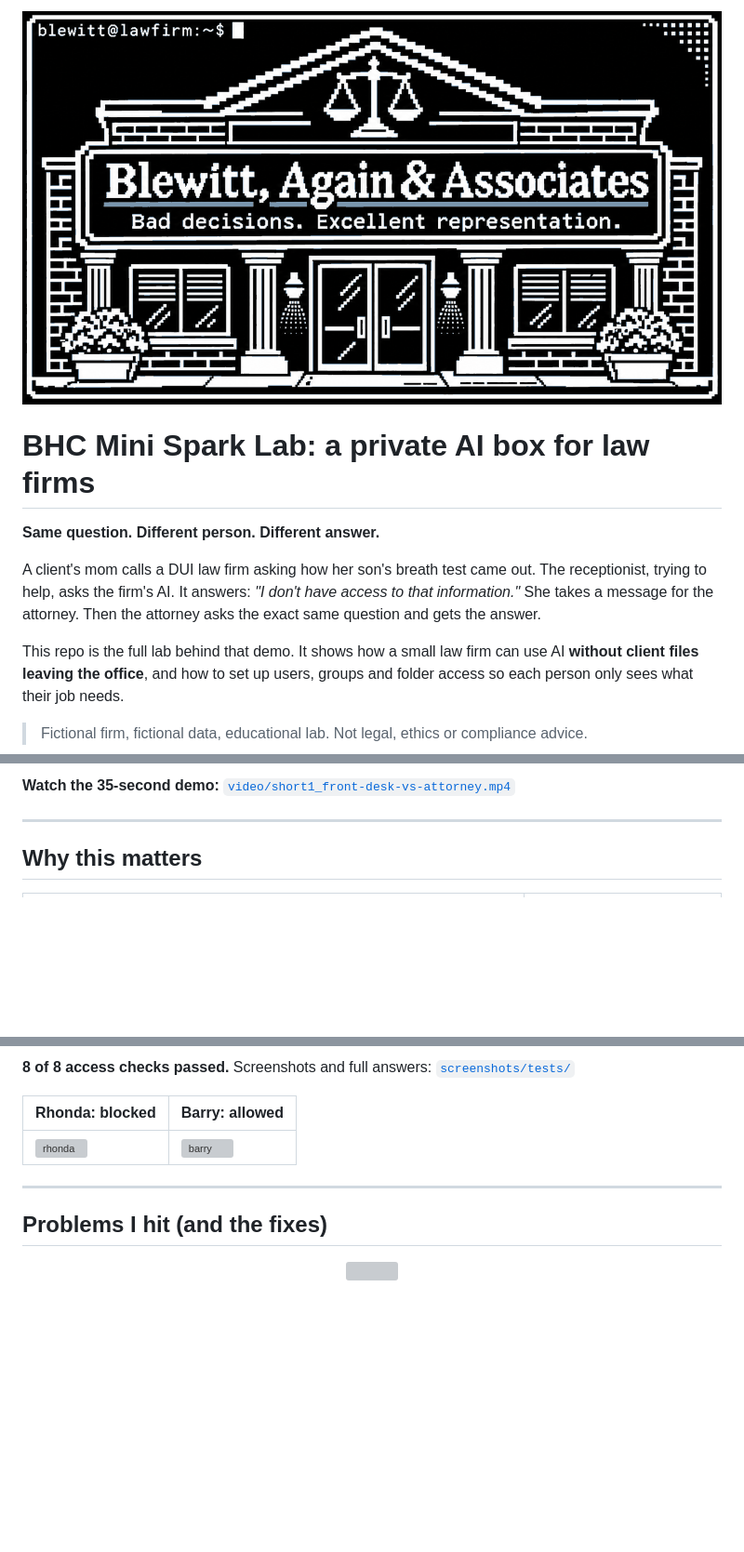
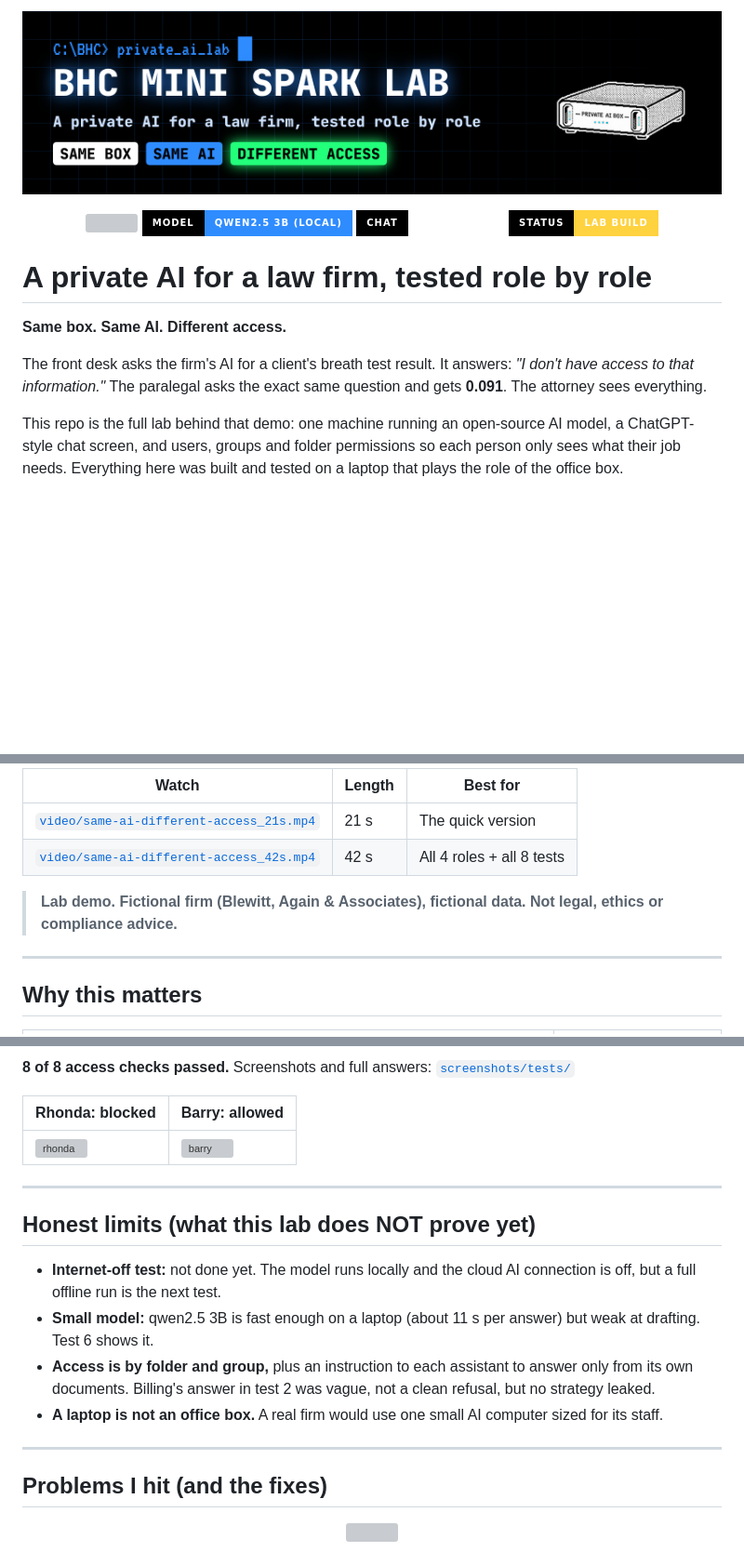
Before and after one commit to keenan371/bhc-mini-spark-lab, a Markdown page: README.md, 3 parts joined by grey strips. Shown at 93% size. Rendered like a GitHub page; pictures changed too: assets/banner.png (added); badges without logos; blank space fills up the shorter version; grey boxes are pictures that could not be loaded.

Commit message:
Polish README: banner, badges, demo GIF, new videos, honest limits
Co-Authored-By: Claude Opus 5.5 <noreply@anthropic.com>
Claude-Session: https://claude.ai/code/session_018mCmg3E8hpEPYXrzbmiBGX

```diff
--- a/README.md
+++ b/README.md
@@ -1,12 +1,17 @@
-<p align="center"><img src="assets/story/the-firm.png" alt="Blewitt, Again & Associates" width="100%"></p>
+<p align="center"><img src="assets/banner.png" alt="BHC Mini Spark Lab" width="100%"></p>
 
-# BHC Mini Spark Lab: a private AI box for law firms
+<p align="center">
+<img src="https://img.shields.io/badge/access%20tests-8%2F8%20passed-22ff7a?style=for-the-badge&labelColor=000000">
+<img src="https://img.shields.io/badge/model-qwen2.5%203B%20(local)-2f8cff?style=for-the-badge&labelColor=000000">
+<img src="https://img.shields.io/badge/chat-Open%20WebUI-ffffff?style=for-the-badge&labelColor=000000">
+<img src="https://img.shields.io/badge/status-lab%20build-ffd23f?style=for-the-badge&labelColor=000000">
+</p>
 
-**Same question. Different person. Different answer.**
+# A private AI for a law firm, tested role by role
 
-A client's mom calls a DUI law firm asking how her son's breath test came out. The receptionist, trying to help, asks the firm's AI. It answers: *"I don't have access to that information."* She takes a message for the attorney. Then the attorney asks the exact same question and gets the answer.
+**Same box. Same AI. Different access.**
 
-This repo is the full lab behind that demo. It shows how a small law firm can use AI **without client files leaving the office**, and how to set up users, groups and folder access so each person only sees what their job needs.
+The front desk asks the firm's AI for a client's breath test result. It answers: *"I don't have access to that information."* The paralegal asks the exact same question and gets **0.091**. The attorney sees everything.
 
-> Fictional firm, fictional data, educational lab. Not legal, ethics or compliance advice.
+This repo is the full lab behind that demo: one machine running an open-source AI model, a ChatGPT-style chat screen, and users, groups and folder permissions so each person only sees what their job needs. Everything here was built and tested on a laptop that plays the role of the office box.
 
@@ -13,5 +19,10 @@ This repo is the full lab behind that demo. It shows how a small law firm can us
 
-**Watch the 35-second demo:** [`video/short1_front-desk-vs-attorney.mp4`](video/short1_front-desk-vs-attorney.mp4)
+| Watch | Length | Best for |
+|---|---|---|
+| [`video/same-ai-different-access_21s.mp4`](video/same-ai-different-access_21s.mp4) | 21 s | The quick version |
+| [`video/same-ai-different-access_42s.mp4`](video/same-ai-different-access_42s.mp4) | 42 s | All 4 roles + all 8 tests |
+
+> **Lab demo. Fictional firm (Blewitt, Again & Associates), fictional data. Not legal, ethics or compliance advice.**
 
 ---
 
@@ -111,6 +122,15 @@ All 18 sample documents are in [`sample-data/`](sample-data/), written to match
 
 ---
 
+## Honest limits (what this lab does NOT prove yet)
+
+- **Internet-off test:** not done yet. The model runs locally and the cloud AI connection is off, but a full offline run is the next test.
+- **Small model:** qwen2.5 3B is fast enough on a laptop (about 11 s per answer) but weak at drafting. Test 6 shows it.
+- **Access is by folder and group,** plus an instruction to each assistant to answer only from its own documents. Billing's answer in test 2 was vague, not a clean refusal, but no strategy leaked.
+- **A laptop is not an office box.** A real firm would use one small AI computer sized for its staff.
+
+---
+
 ## Problems I hit (and the fixes)
 
 <p align="center"><img src="diagrams/speed-fix.svg" width="100%"></p>
```
Also changed, not shown: other parts of README.md (+6 -5 lines), docs/BRAND_GUIDE.md (+1 -1 lines), 4 other files.
